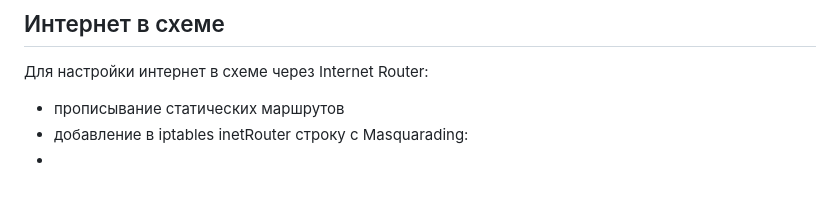
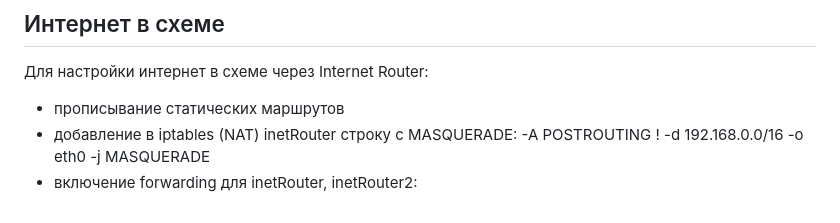
Before and after one commit to vaslin1904/myOt2025, a Markdown page: 18_iptables/README.md, the part around the change. Rendered like a GitHub page; blank space fills up the shorter version.

```diff
--- a/18_iptables/README.md
+++ b/18_iptables/README.md
@@ -61,5 +61,5 @@ ________________________________________________________________________________
 ## Интернет в схеме
 Для настройки интернет в схеме через Internet Router:
 - прописывание статических маршрутов
-- добавление в iptables inetRouter строку с Masquarading:
--
+- добавление в iptables (NAT) inetRouter строку с MASQUERADE: -A POSTROUTING ! -d 192.168.0.0/16 -o eth0 -j MASQUERADE
+- включение forwarding для inetRouter, inetRouter2:
```
